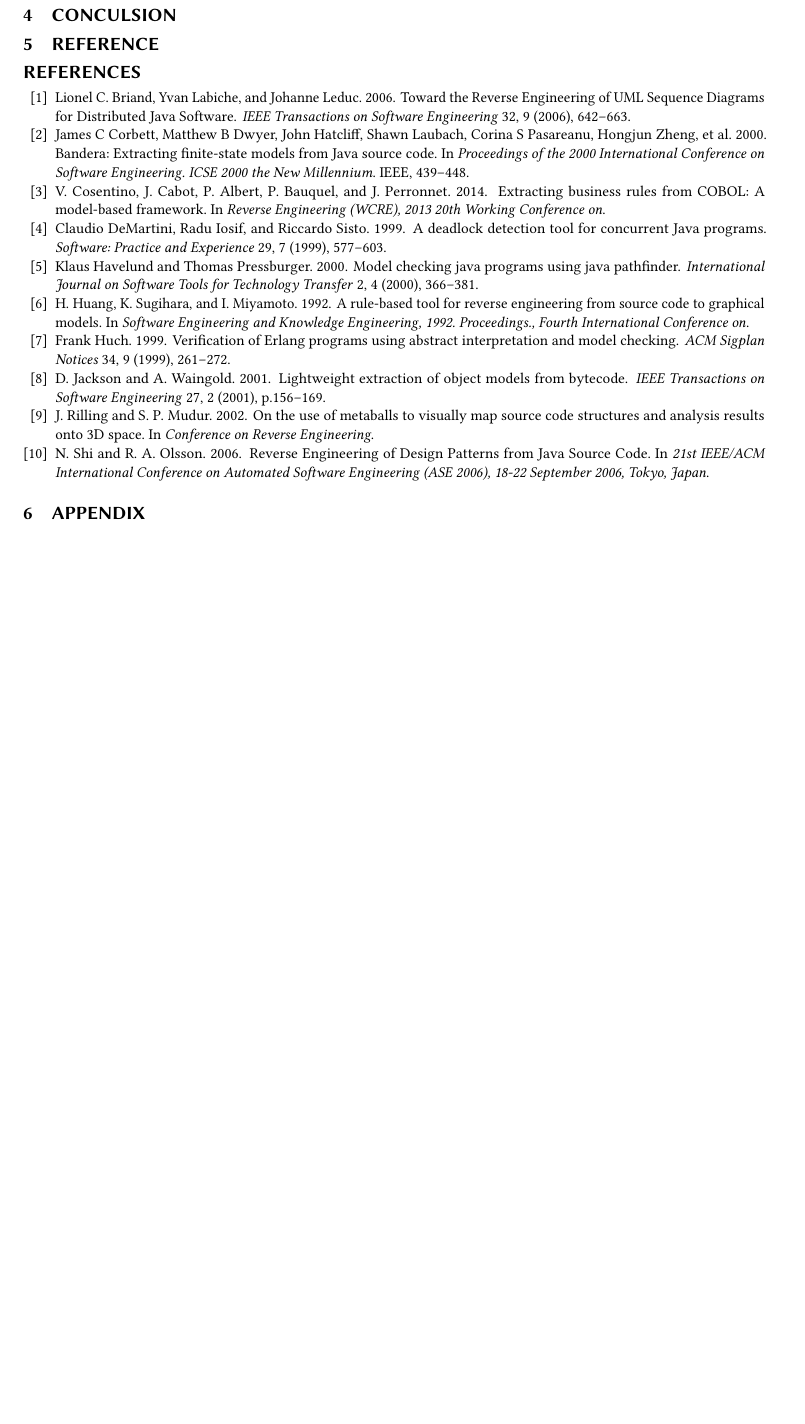
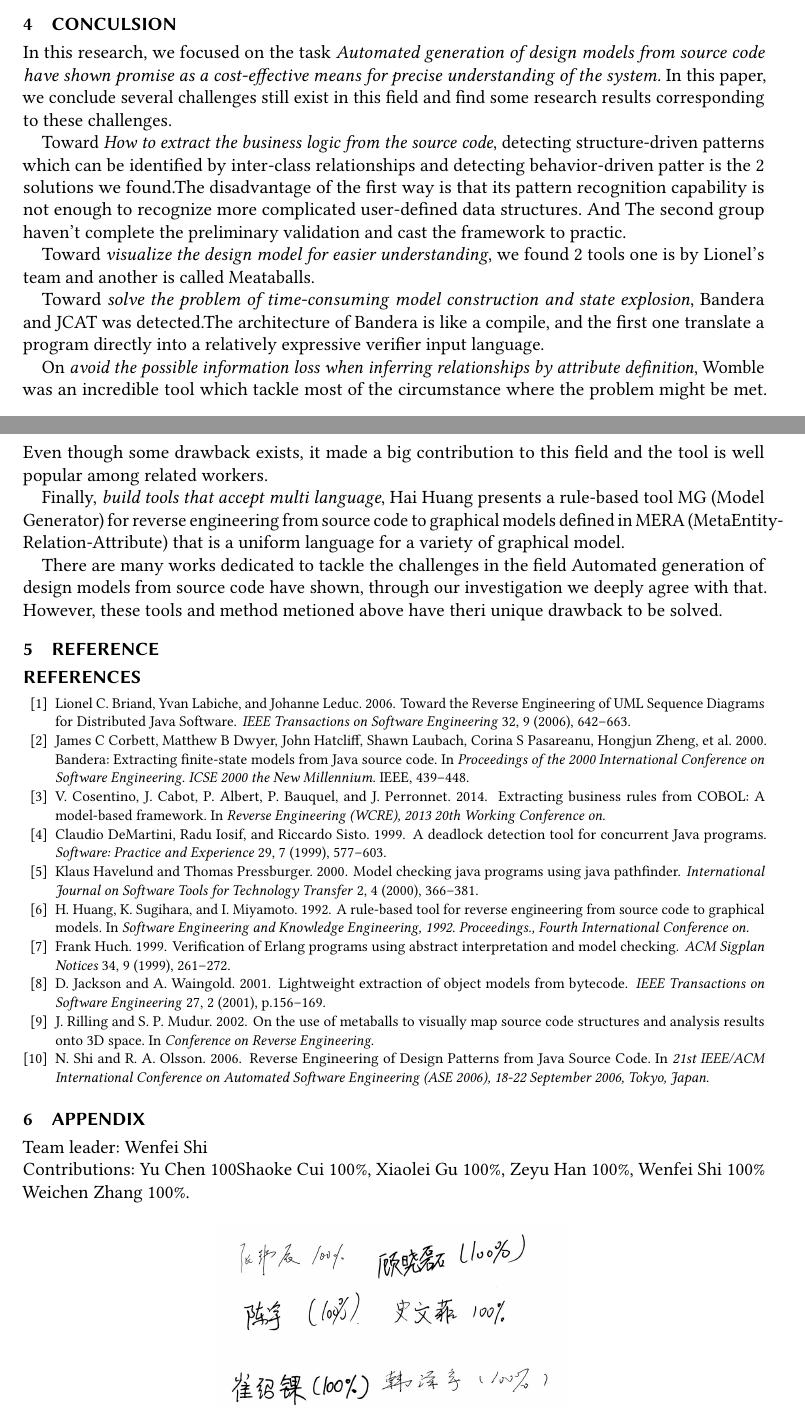
Before and after one commit to Gensokyoswf/Technical-Writing-Group-10, a LaTeX paper (sample-acmsmall.tex): part of page 6 of 6 before the commit and two parts of pages 6 and 7 of 7 after it, the two joined at a grey line, cut so that both start at the same text, the shorter picture padded with empty space. Compiled offline with pdfLaTeX.

Commit message:
sum version

```diff
--- a/sample-acmsmall.tex
+++ b/sample-acmsmall.tex
@@ -170,13 +203,56 @@ It is flexible to deal with different programming languages and extract various
 
 A limitation of MG is that it is difficult to generate a certain type of models such as CPM by using only the rule-based approach. The more expressive power the rules have, the more variety of models can be generated and at the same time the more complicated the rules are. Complicated rules lead to difficulties to create rules and to verify the rules. Due to these problems, the rules should not be complicated and hence the expressive power of rules should be limited to some extent.
 \section{Conculsion}
+In this research, we focused on the task {\itshape Automated generation of design models
+from source code have shown promise as a cost-effective means for precise understanding of the system.}
+In this paper, we conclude several challenges still exist in this field and find some research results
+corresponding to these challenges.
+
+
+Toward {\itshape How to extract the business logic from the source code}, detecting structure-driven patterns which can be identified by
+inter-class relationships and detecting behavior-driven patter is the 2 solutions we found.The disadvantage of the first way is that its pattern recognition capability is not enough to
+recognize more complicated user-defined data structures. And The second group haven’t complete the preliminary validation and cast the framework to
+practic.
+
+
+Toward {\itshape visualize the design model for easier understanding}, we found 2 tools one is by Lionel's team and another is called Meataballs.
+
+
+Toward {\itshape solve the problem of time-consuming model construction and state explosion}, Bandera and JCAT was detected.The architecture of Bandera is like a compile, and
+ the first one  translate a program directly into a relatively expressive verifier input language.
+
+
+ On {\itshape avoid the possible information loss when inferring relationships by attribute
+ definition}, Womble was an incredible tool which tackle most of the circumstance where the problem might be met.
+ Even though some drawback exists, it made a big contribution to this field and the tool is
+ well popular among related workers.
+
+
+Finally, {\itshape build tools that accept multi language}, Hai Huang presents a rule-based tool MG (Model Generator) for reverse engineering from
+source code to graphical models defined in MERA (MetaEntity-Relation-Attribute) that is a uniform language for a variety of graphical model.
+
+
+There are many works dedicated to tackle the challenges in the field Automated generation of design models from source code have shown, through our investigation we deeply agree with that.
+However, these tools and method metioned above have theri unique drawback to be solved.
+
+
+
+
 
 \section{Reference}
 \bibliographystyle{ACM-Reference-Format}
 \bibliography{reference}
 
 \section{Appendix}
-
-
+Team leader: Wenfei Shi\\
+Contributions: Yu Chen 100%,
+Shaoke Cui 100\%,
+Xiaolei Gu 100\%,
+Zeyu Han 100\%,
+Wenfei Shi 100\%
+Weichen Zhang 100\%.
+\begin{figure}[h]
+  \centerline{\includegraphics[scale=0.2]{signature.jpg}}
+\end{figure}
 \end{document}
 \endinput
```
Also changed, not shown: signature.jpg (added), sample-acmsmall.tex (35 more changed lines).
